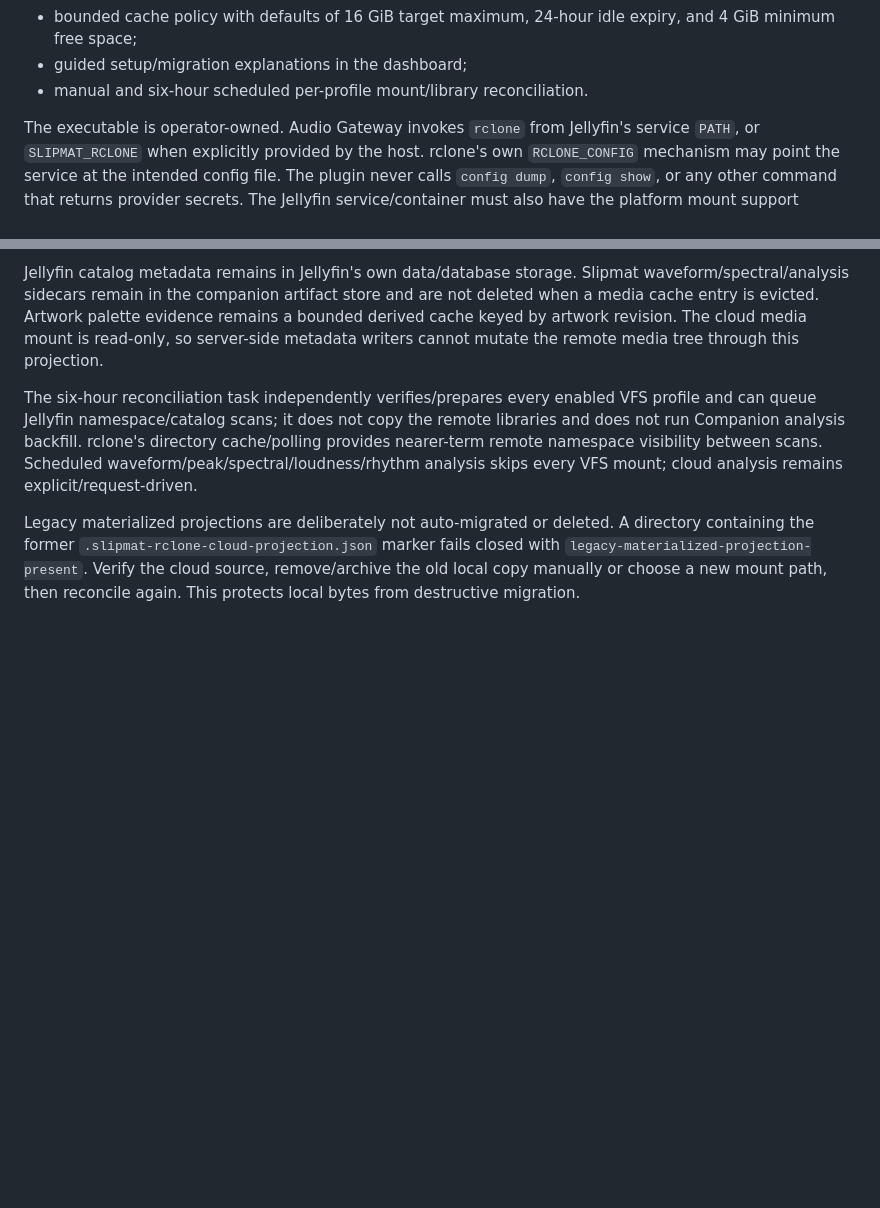
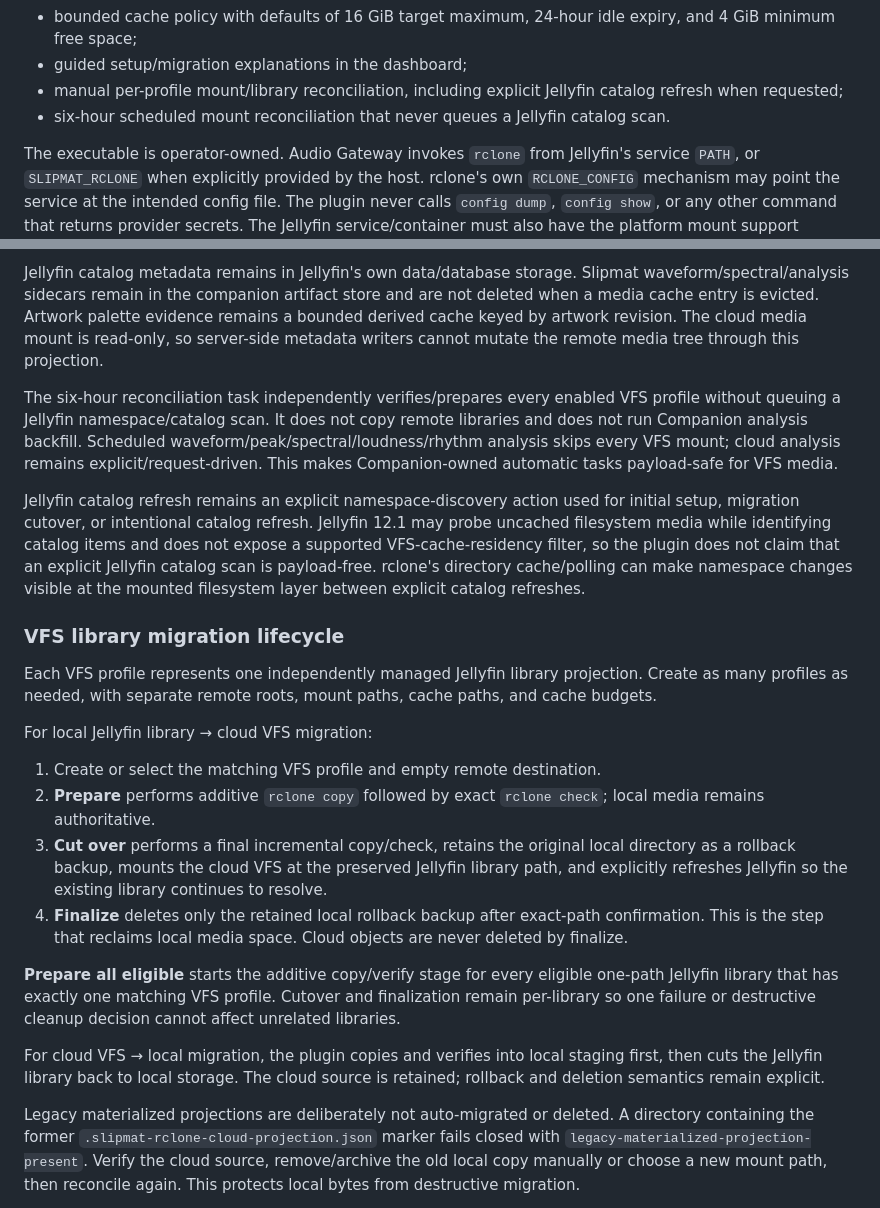
Before and after one commit to xtreemze/slipmat-companion, a Markdown page: README.md, 2 parts joined by grey strips. Rendered like a GitHub page; blank space fills up the shorter version.

Commit message:
Document payload-safe VFS tasks and migration lifecycle

```diff
--- a/README.md
+++ b/README.md
@@ -108,7 +108,8 @@ The Jellyfin plugin settings provide:
 - a separate disposable VFS cache path and policy per profile;
 - bounded cache policy with defaults of 16 GiB target maximum, 24-hour idle expiry, and 4 GiB minimum free space;
 - guided setup/migration explanations in the dashboard;
-- manual and six-hour scheduled per-profile mount/library reconciliation.
+- manual per-profile mount/library reconciliation, including explicit Jellyfin catalog refresh when requested;
+- six-hour scheduled mount reconciliation that never queues a Jellyfin catalog scan.
 
 The executable is operator-owned. Audio Gateway invokes `rclone` from Jellyfin's service `PATH`, or `SLIPMAT_RCLONE` when explicitly provided by the host. rclone's own `RCLONE_CONFIG` mechanism may point the service at the intended config file. The plugin never calls `config dump`, `config show`, or any other command that returns provider secrets. The Jellyfin service/container must also have the platform mount support required by `rclone mount` (for example FUSE on Linux); otherwise reconciliation fails closed rather than falling back to full-library copying.
 
@@ -134,7 +135,24 @@ The remote namespace is visible without pre-copying its media. A file is downloa
 
 Jellyfin catalog metadata remains in Jellyfin's own data/database storage. Slipmat waveform/spectral/analysis sidecars remain in the companion artifact store and are not deleted when a media cache entry is evicted. Artwork palette evidence remains a bounded derived cache keyed by artwork revision. The cloud media mount is read-only, so server-side metadata writers cannot mutate the remote media tree through this projection.
 
-The six-hour reconciliation task independently verifies/prepares every enabled VFS profile and can queue Jellyfin namespace/catalog scans; it does not copy the remote libraries and does not run Companion analysis backfill. rclone's directory cache/polling provides nearer-term remote namespace visibility between scans. Scheduled waveform/peak/spectral/loudness/rhythm analysis skips every VFS mount; cloud analysis remains explicit/request-driven.
+The six-hour reconciliation task independently verifies/prepares every enabled VFS profile without queuing a Jellyfin namespace/catalog scan. It does not copy remote libraries and does not run Companion analysis backfill. Scheduled waveform/peak/spectral/loudness/rhythm analysis skips every VFS mount; cloud analysis remains explicit/request-driven. This makes Companion-owned automatic tasks payload-safe for VFS media.
+
+Jellyfin catalog refresh remains an explicit namespace-discovery action used for initial setup, migration cutover, or intentional catalog refresh. Jellyfin 12.1 may probe uncached filesystem media while identifying catalog items and does not expose a supported VFS-cache-residency filter, so the plugin does not claim that an explicit Jellyfin catalog scan is payload-free. rclone's directory cache/polling can make namespace changes visible at the mounted filesystem layer between explicit catalog refreshes.
+
+### VFS library migration lifecycle
+
+Each VFS profile represents one independently managed Jellyfin library projection. Create as many profiles as needed, with separate remote roots, mount paths, cache paths, and cache budgets.
+
+For local Jellyfin library → cloud VFS migration:
+
+1. Create or select the matching VFS profile and empty remote destination.
+2. **Prepare** performs additive `rclone copy` followed by exact `rclone check`; local media remains authoritative.
+3. **Cut over** performs a final incremental copy/check, retains the original local directory as a rollback backup, mounts the cloud VFS at the preserved Jellyfin library path, and explicitly refreshes Jellyfin so the existing library continues to resolve.
+4. **Finalize** deletes only the retained local rollback backup after exact-path confirmation. This is the step that reclaims local media space. Cloud objects are never deleted by finalize.
+
+**Prepare all eligible** starts the additive copy/verify stage for every eligible one-path Jellyfin library that has exactly one matching VFS profile. Cutover and finalization remain per-library so one failure or destructive cleanup decision cannot affect unrelated libraries.
+
+For cloud VFS → local migration, the plugin copies and verifies into local staging first, then cuts the Jellyfin library back to local storage. The cloud source is retained; rollback and deletion semantics remain explicit.
 
 Legacy materialized projections are deliberately not auto-migrated or deleted. A directory containing the former `.slipmat-rclone-cloud-projection.json` marker fails closed with `legacy-materialized-projection-present`. Verify the cloud source, remove/archive the old local copy manually or choose a new mount path, then reconcile again. This protects local bytes from destructive migration.
 
```
